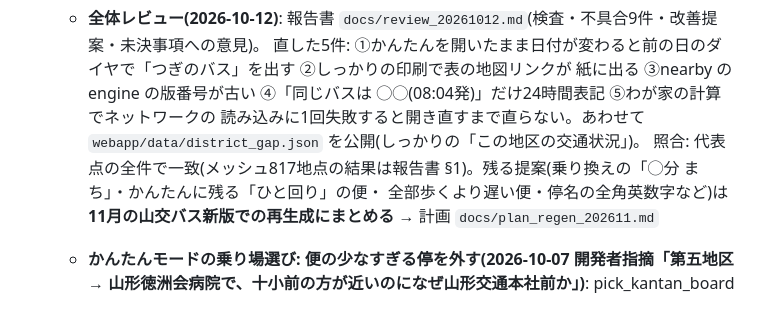
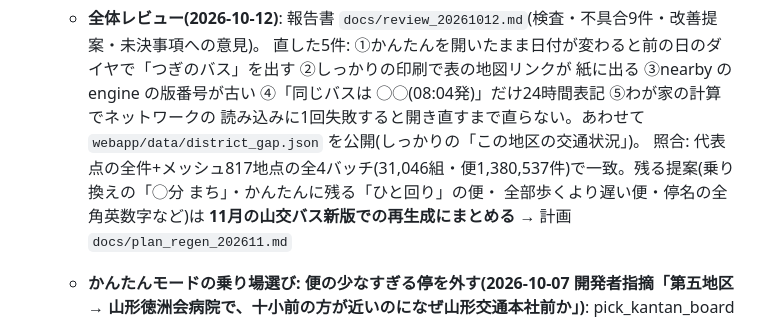
Before and after one commit to goto-a-toast/norishiro, a Markdown page: docs/handover.md, the part around the change. GitHub-like rendering.

```diff
--- a/docs/handover.md
+++ b/docs/handover.md
@@ -154,7 +154,7 @@
     直した5件: ①かんたんを開いたまま日付が変わると前の日のダイヤで「つぎのバス」を出す ②しっかりの印刷で表の地図リンクが
     紙に出る ③nearby の engine の版番号が古い ④「同じバスは ◯◯(08:04発)」だけ24時間表記 ⑤わが家の計算でネットワークの
     読み込みに1回失敗すると開き直すまで直らない。あわせて `webapp/data/district_gap.json` を公開(しっかりの「この地区の交通状況」)。
-    照合: 代表点の全件で一致(メッシュ817地点の結果は報告書 §1)。残る提案(乗り換えの「◯分 まち」・かんたんに残る「ひと回り」の便・
+    照合: 代表点の全件+メッシュ817地点の全4バッチ(31,046組・便1,380,537件)で一致。残る提案(乗り換えの「◯分 まち」・かんたんに残る「ひと回り」の便・
     全部歩くより遅い便・停名の全角英数字など)は **11月の山交バス新版での再生成にまとめる** → 計画 `docs/plan_regen_202611.md`
   - **かんたんモードの乗り場選び: 便の少なすぎる停を外す(2026-10-07 開発者指摘「第五地区→
     山形徳洲会病院で、十小前の方が近いのになぜ山形交通本社前か」)**: pick_kantan_board が
```
Also changed, not shown: docs/plan_regen_202611.md (added, +214 -0 lines), docs/review_20261012.md (+1 -2 lines).
